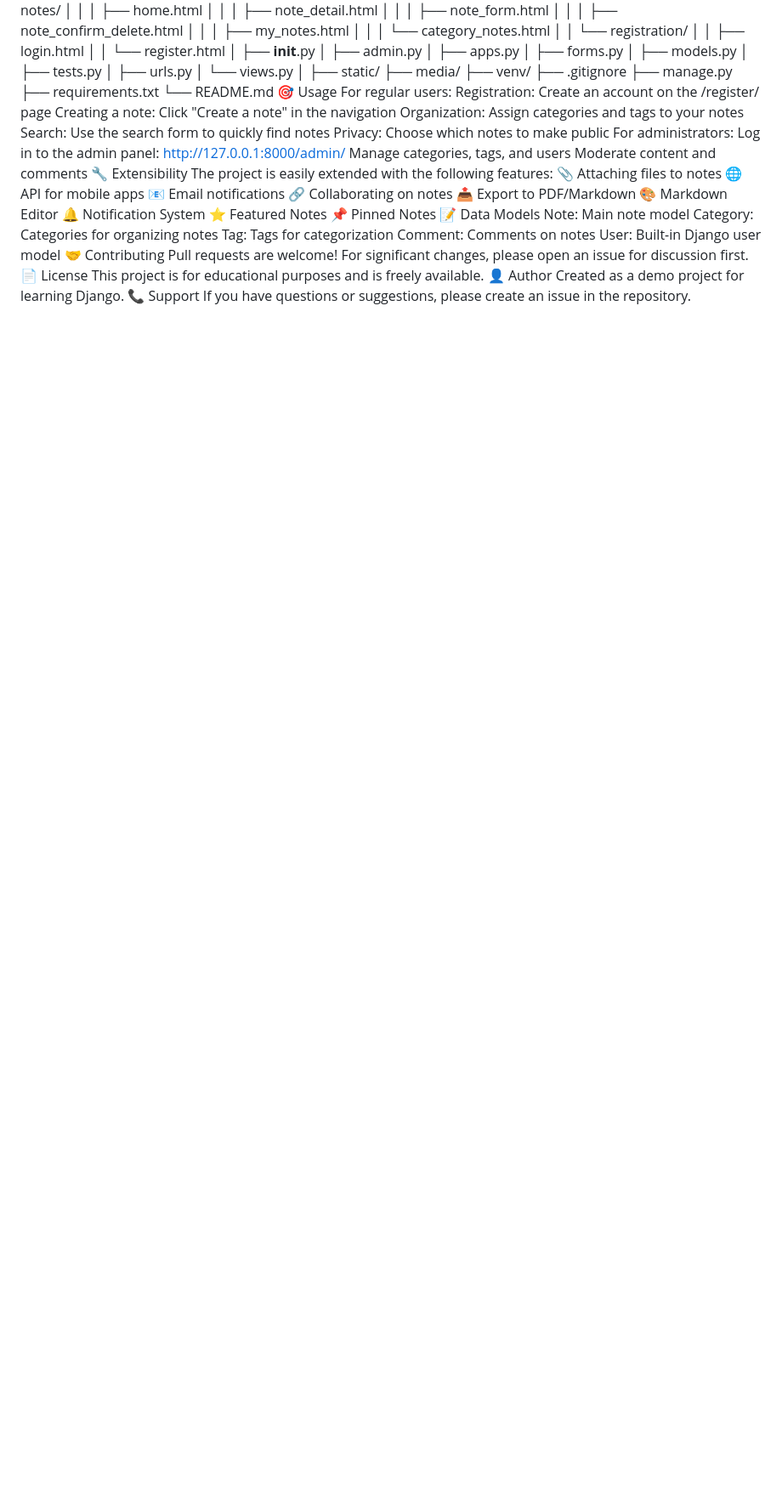
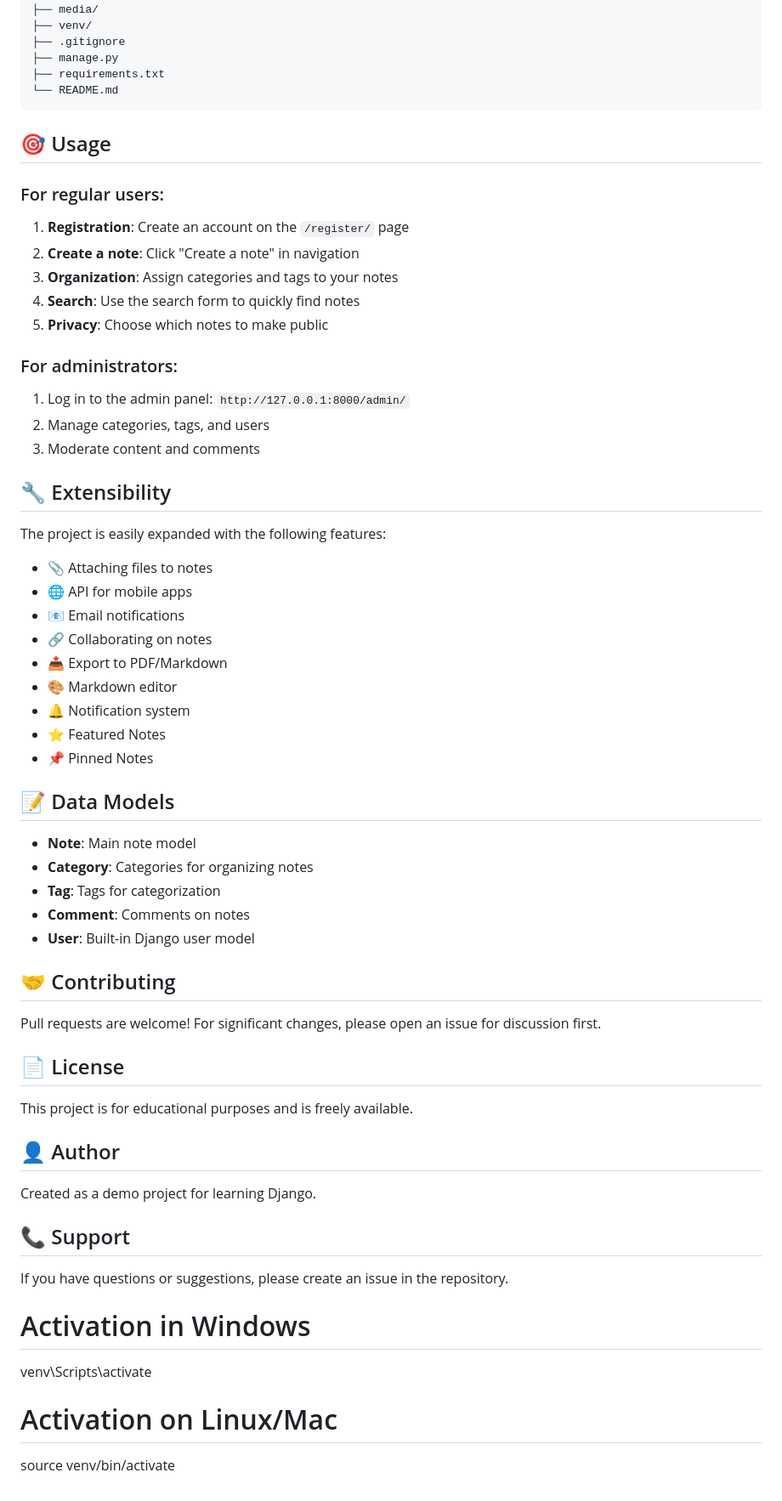
Before and after one commit to SaberWQ/MiniWiki, a Markdown page: README.md, the part around the change printed below. Shown: that part at 85% size. Rendered like a GitHub page; blank space fills up the shorter version.

````diff
--- a/README.md
+++ b/README.md
@@ -89,39 +117,64 @@ mini-wiki/
 ├── manage.py
 ├── requirements.txt
 └── README.md
-🎯 Usage
-For regular users:
-Registration: Create an account on the /register/ page
-Creating a note: Click "Create a note" in the navigation
-Organization: Assign categories and tags to your notes
-Search: Use the search form to quickly find notes
-Privacy: Choose which notes to make public
-For administrators:
-Log in to the admin panel: http://127.0.0.1:8000/admin/
-Manage categories, tags, and users
-Moderate content and comments
-🔧 Extensibility
-The project is easily extended with the following features:
-📎 Attaching files to notes
-🌐 API for mobile apps
-📧 Email notifications
-🔗 Collaborating on notes
-📤 Export to PDF/Markdown
-🎨 Markdown Editor
-🔔 Notification System
-⭐ Featured Notes
-📌 Pinned Notes
-📝 Data Models
-Note: Main note model
-Category: Categories for organizing notes
-Tag: Tags for categorization
-Comment: Comments on notes
-User: Built-in Django user model
-🤝 Contributing
+```
+
+## 🎯 Usage
+
+### For regular users:
+
+1. **Registration**: Create an account on the `/register/` page
+2. **Create a note**: Click "Create a note" in navigation
+3. **Organization**: Assign categories and tags to your notes
+4. **Search**: Use the search form to quickly find notes
+5. **Privacy**: Choose which notes to make public
+
+### For administrators:
+
+1. Log in to the admin panel: `http://127.0.0.1:8000/admin/`
+2. Manage categories, tags, and users
+3. Moderate content and comments
+
+## 🔧 Extensibility
+
+The project is easily expanded with the following features:
+
+- 📎 Attaching files to notes
+- 🌐 API for mobile apps
+- 📧 Email notifications
+- 🔗 Collaborating on notes
+- 📤 Export to PDF/Markdown
+- 🎨 Markdown editor
+- 🔔 Notification system
+- ⭐ Featured Notes
+- 📌 Pinned Notes
+
+## 📝 Data Models
+
+- **Note**: Main note model
+- **Category**: Categories for organizing notes
+- **Tag**: Tags for categorization
+- **Comment**: Comments on notes
+- **User**: Built-in Django user model
+
+## 🤝 Contributing
+
 Pull requests are welcome! For significant changes, please open an issue for discussion first.
-📄 License
+
+## 📄 License
+
 This project is for educational purposes and is freely available.
-👤 Author
+
+## 👤 Author
+
 Created as a demo project for learning Django.
-📞 Support
+
+## 📞 Support
+
 If you have questions or suggestions, please create an issue in the repository.
+
+# Activation in Windows
+venv\Scripts\activate
+
+# Activation on Linux/Mac
+source venv/bin/activate
````
Also changed, not shown: other parts of README.md (+60 -32 lines).
